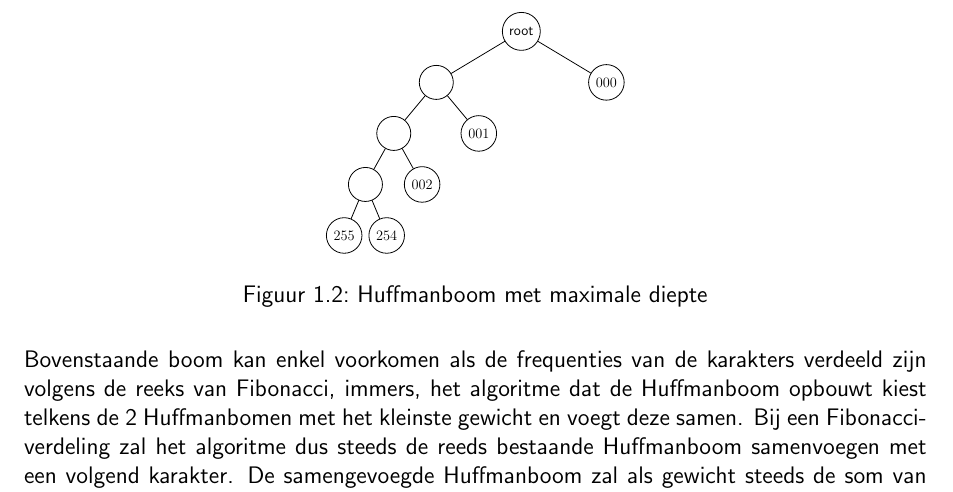
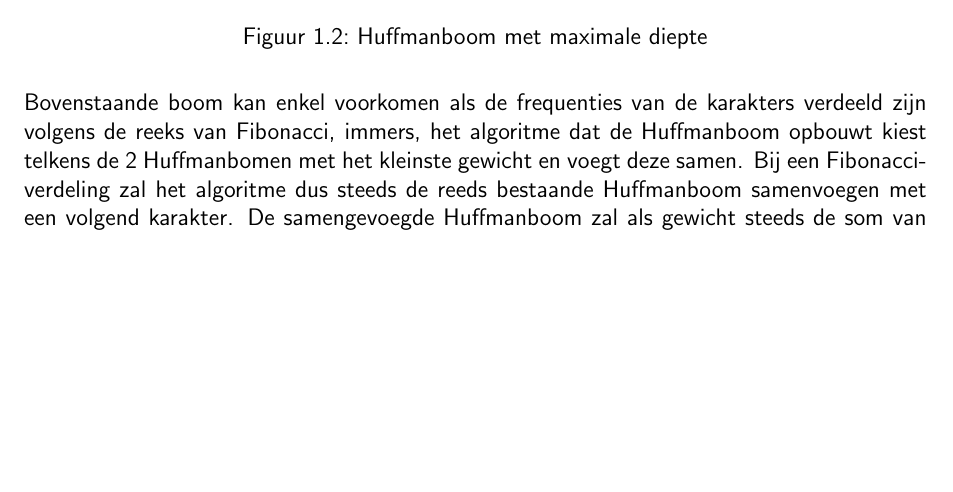
Before and after one commit to thepieterdc/huffman, a LaTeX document (extra/verslag.tex, which reads extra/impl-codes.tex, extra/preamble.tex): part of page 5 of 10, cut at the place of the change, the shorter picture padded with empty space. Compiled offline with pdfLaTeX.

Commit message:
Outcomment

```diff
--- a/extra/impl-codes.tex
+++ b/extra/impl-codes.tex
@@ -9,41 +9,49 @@ Huffmancodes worden opgeslagen in de vorm van onderstaande \emph{struct}. De cod
 \newpage
 \begin{figure}[h]
 	\centering
-\begin{tikzpicture}[-,>=stealth',level/.style={sibling distance = 5cm/#1,
-	level distance = 1.5cm},scale=0.6, transform shape]
+\begin{tikzpicture}[-,>=stealth',level/.style={sibling distance = 8cm/#1,
+	level distance = 1.5cm},scale=0.7, transform shape]
 \node[treenode] {root}
-child
-{
-	node [treenode] {}
-	child
-	{
-		node [treenode] {}
-		child
-		{
-			node [treenode] {}
-			child
-			{
-				node [treenode] {$255$}
-			}
-			child
-			{
-				node [treenode] {$254$}
-			}
-		}
-		child
-		{
-			node [treenode] {$002$}
-		}
-	}
-	child
-	{
-		node [treenode] {$001$}
-	}
-}
-child
-{
-	node [treenode] {$000$}
-}
+%child
+%{
+%	node [treenode] {}
+%	child
+%	{
+%		node [treenode] {}
+%		child
+%		{
+%			node [treenode] {}
+%			child
+%			{
+%				node [subtree] {$\cdots$}
+%				child
+%				{
+%					node [treenode] {$255$}
+%				}
+%				child
+%				{
+%					node [treenode] {$254$}
+%				}
+%			}
+%			child
+%			{
+%				node [treenode] {$003$}
+%			}
+%		}
+%		child
+%		{
+%			node [treenode] {$002$}
+%		}
+%	}
+%	child
+%	{
+%		node [treenode] {$001$}
+%	}
+%}
+%child
+%{
+%	node [treenode] {$000$}
+%}
 ;
 \end{tikzpicture}
 \caption{Huffmanboom met maximale diepte}
--- a/extra/preamble.tex
+++ b/extra/preamble.tex
@@ -11,6 +11,7 @@
 \usepackage{imakeidx}
 \usepackage{listings,lstautogobble}
 \usepackage{nth}
+\usepackage{pgfplots}
 \usepackage{scrlayer}
 \usepackage[binary-units=true]{siunitx}
 \usepackage{svg}
@@ -19,11 +20,12 @@
 \usepackage{titlesec}
 \usepackage{titletoc}
 
+\pgfplotsset{compat=1.10}
 \usetikzlibrary{shapes.geometric,arrows,fit,matrix,positioning}
-
 \tikzset
 {
-	treenode/.style = {circle, draw=black, align=center, minimum size=1cm, anchor=center}
+	treenode/.style = {circle, draw=black, align=center, minimum size=1cm},
+	subtree/.style  = {isosceles triangle, draw=black, align=center, minimum height=0.5cm, minimum width=cm, shape border rotate=90, anchor=north}
 }
 
 \makeindex
```
